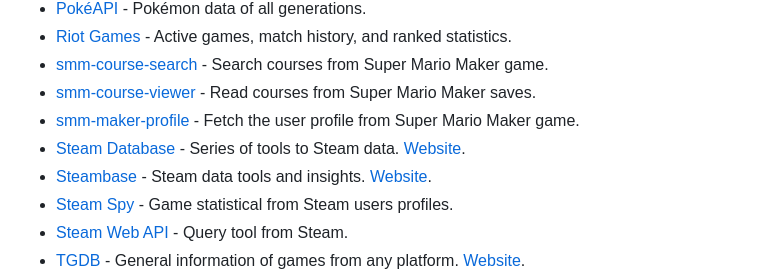
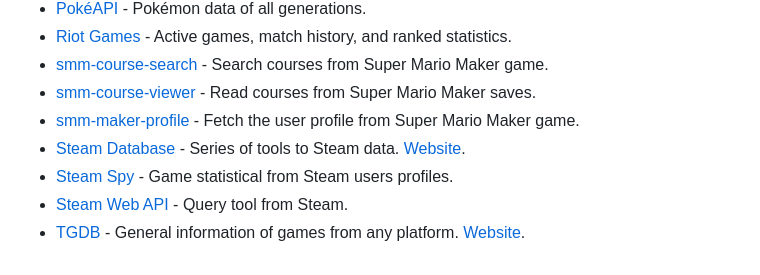
Before and after one commit to leomaurodesenv/game-datasets, a Markdown page: README.md, the part around the change. Drawn GitHub-style.

Commit message:
fix: rm steambase
Removed Steambase entry from the project list.

```diff
--- a/README.md
+++ b/README.md
@@ -54,7 +54,6 @@ API is _"a set of functions and procedures allowing the creation of applications
 - [smm-course-viewer](https://github.com/leomaurodesenv/smm-course-viewer) - Read courses from Super Mario Maker saves.
 - [smm-maker-profile](https://github.com/leomaurodesenv/smm-maker-profile) - Fetch the user profile from Super Mario Maker game.
 - [Steam Database](https://github.com/SteamDatabase) - Series of tools to Steam data. [Website](https://steamdb.info/).
-- [Steambase](https://github.com/Steambase) - Steam data tools and insights. [Website](https://steambase.io/).
 - [Steam Spy](https://github.com/topics/steamspy) - Game statistical from Steam users profiles.
 - [Steam Web API](https://developer.valvesoftware.com/wiki/Steam_Web_API) - Query tool from Steam.
 - [TGDB](https://github.com/TheGamesDB/TheGamesDB/) - General information of games from any platform. [Website](https://thegamesdb.net/).
```
